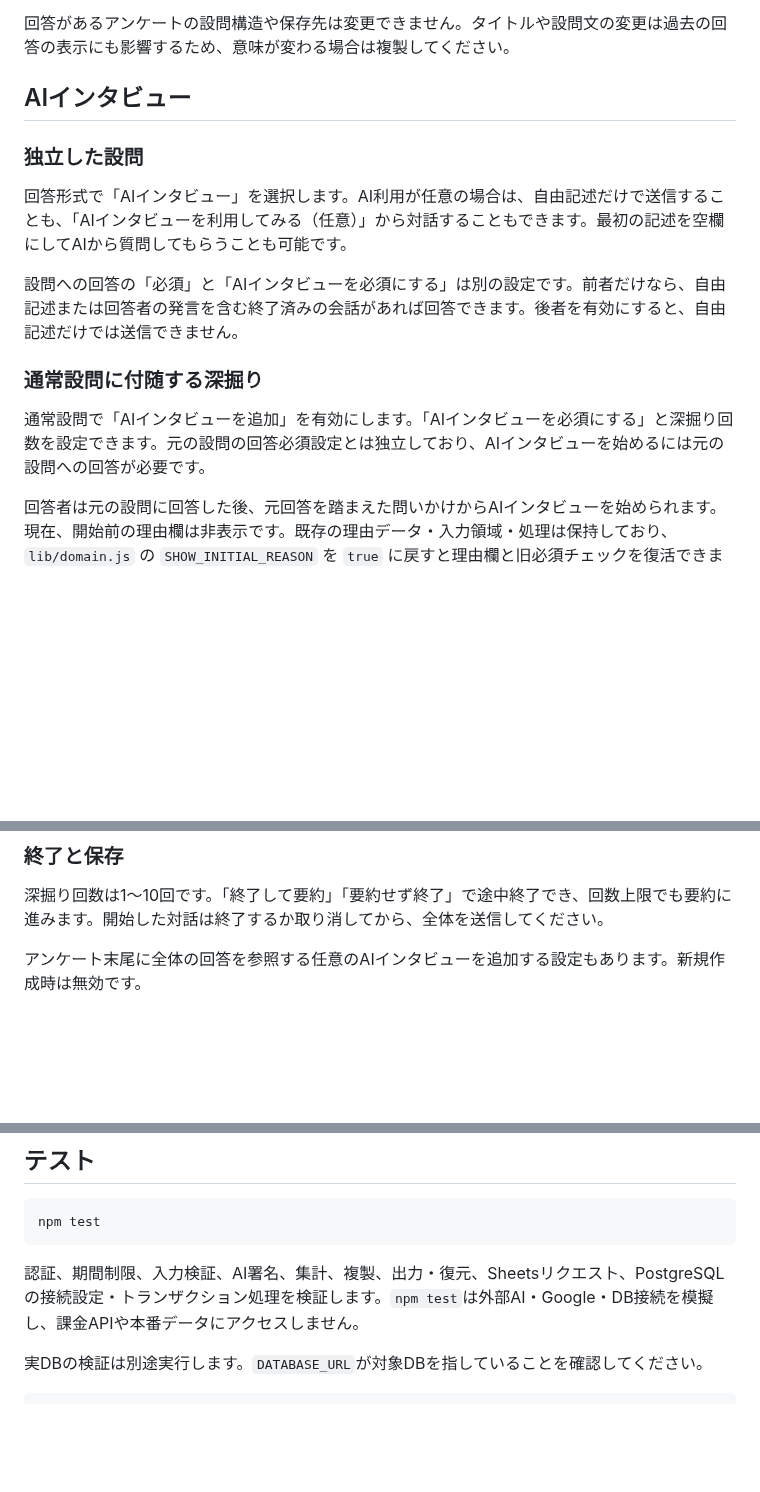
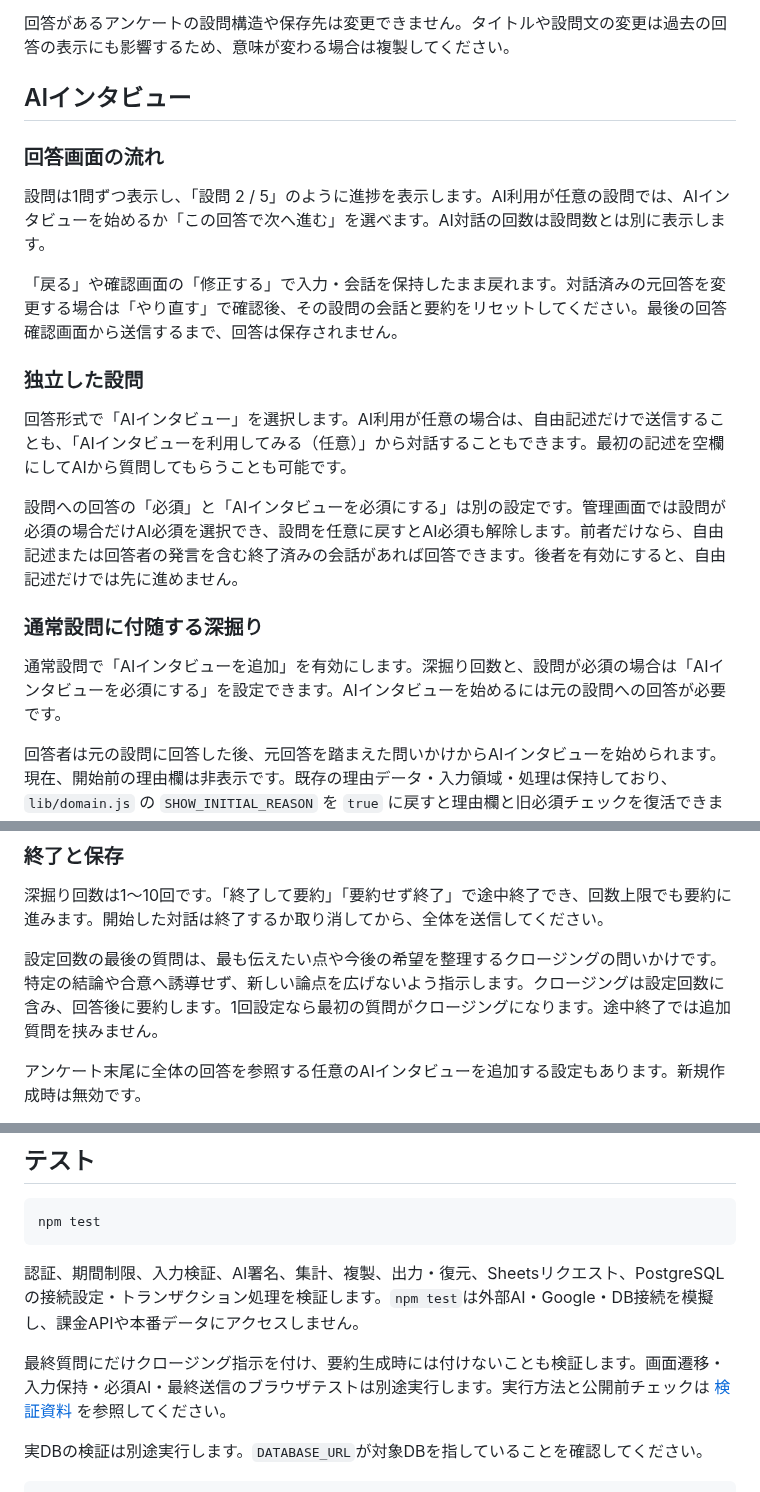
Before and after one commit to saotomryo/koenoha-survey, a Markdown page: README.md, 3 parts joined by grey strips. Rendered like a GitHub page; blank space fills up the shorter version.

````diff
--- a/README.md
+++ b/README.md
@@ -113,15 +119,21 @@ AIのプロバイダーとモデルはアンケートごとに設定できます
 
 ## AIインタビュー
 
+### 回答画面の流れ
+
+設問は1問ずつ表示し、「設問 2 / 5」のように進捗を表示します。AI利用が任意の設問では、AIインタビューを始めるか「この回答で次へ進む」を選べます。AI対話の回数は設問数とは別に表示します。
+
+「戻る」や確認画面の「修正する」で入力・会話を保持したまま戻れます。対話済みの元回答を変更する場合は「やり直す」で確認後、その設問の会話と要約をリセットしてください。最後の回答確認画面から送信するまで、回答は保存されません。
+
 ### 独立した設問
 
 回答形式で「AIインタビュー」を選択します。AI利用が任意の場合は、自由記述だけで送信することも、「AIインタビューを利用してみる（任意）」から対話することもできます。最初の記述を空欄にしてAIから質問してもらうことも可能です。
 
-設問への回答の「必須」と「AIインタビューを必須にする」は別の設定です。前者だけなら、自由記述または回答者の発言を含む終了済みの会話があれば回答できます。後者を有効にすると、自由記述だけでは送信できません。
+設問への回答の「必須」と「AIインタビューを必須にする」は別の設定です。管理画面では設問が必須の場合だけAI必須を選択でき、設問を任意に戻すとAI必須も解除します。前者だけなら、自由記述または回答者の発言を含む終了済みの会話があれば回答できます。後者を有効にすると、自由記述だけでは先に進めません。
 
 ### 通常設問に付随する深掘り
 
-通常設問で「AIインタビューを追加」を有効にします。「AIインタビューを必須にする」と深掘り回数を設定できます。元の設問の回答必須設定とは独立しており、AIインタビューを始めるには元の設問への回答が必要です。
+通常設問で「AIインタビューを追加」を有効にします。深掘り回数と、設問が必須の場合は「AIインタビューを必須にする」を設定できます。AIインタビューを始めるには元の設問への回答が必要です。
 
 回答者は元の設問に回答した後、元回答を踏まえた問いかけからAIインタビューを始められます。現在、開始前の理由欄は非表示です。既存の理由データ・入力領域・処理は保持しており、`lib/domain.js` の `SHOW_INITIAL_REASON` を `true` に戻すと理由欄と旧必須チェックを復活できます。
 
@@ -134,6 +146,8 @@ AI必須の場合、開始ボタンと対話欄に「必須」と表示し、AI
 ### 終了と保存
 
 深掘り回数は1〜10回です。「終了して要約」「要約せず終了」で途中終了でき、回数上限でも要約に進みます。開始した対話は終了するか取り消してから、全体を送信してください。
+
+設定回数の最後の質問は、最も伝えたい点や今後の希望を整理するクロージングの問いかけです。特定の結論や合意へ誘導せず、新しい論点を広げないよう指示します。クロージングは設定回数に含み、回答後に要約します。1回設定なら最初の質問がクロージングになります。途中終了では追加質問を挟みません。
 
 アンケート末尾に全体の回答を参照する任意のAIインタビューを追加する設定もあります。新規作成時は無効です。
 
@@ -284,6 +298,8 @@ npm test
 
 認証、期間制限、入力検証、AI署名、集計、複製、出力・復元、Sheetsリクエスト、PostgreSQLの接続設定・トランザクション処理を検証します。`npm test`は外部AI・Google・DB接続を模擬し、課金APIや本番データにアクセスしません。
 
+最終質問にだけクロージング指示を付け、要約生成時には付けないことも検証します。画面遷移・入力保持・必須AI・最終送信のブラウザテストは別途実行します。実行方法と公開前チェックは [検証資料](docs/verification.md) を参照してください。
+
 実DBの検証は別途実行します。`DATABASE_URL`が対象DBを指していることを確認してください。
 
 ```sh
````
Also changed, not shown: other parts of README.md (+8 -2 lines), docs/screenshots/README.md (+3 -2 lines), docs/verification.md (+27 -5 lines), docs/screenshots/interview.png, docs/screenshots/survey.png (added), 7 other files.
